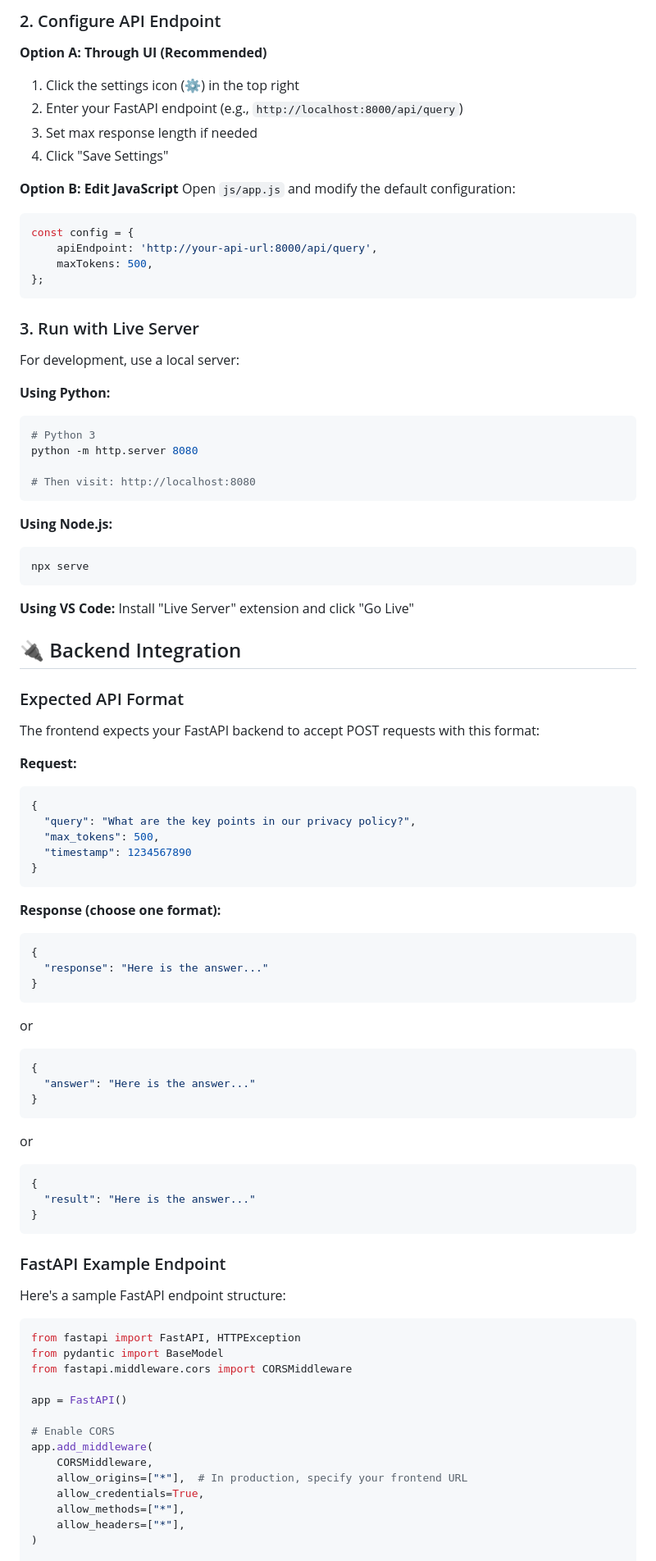
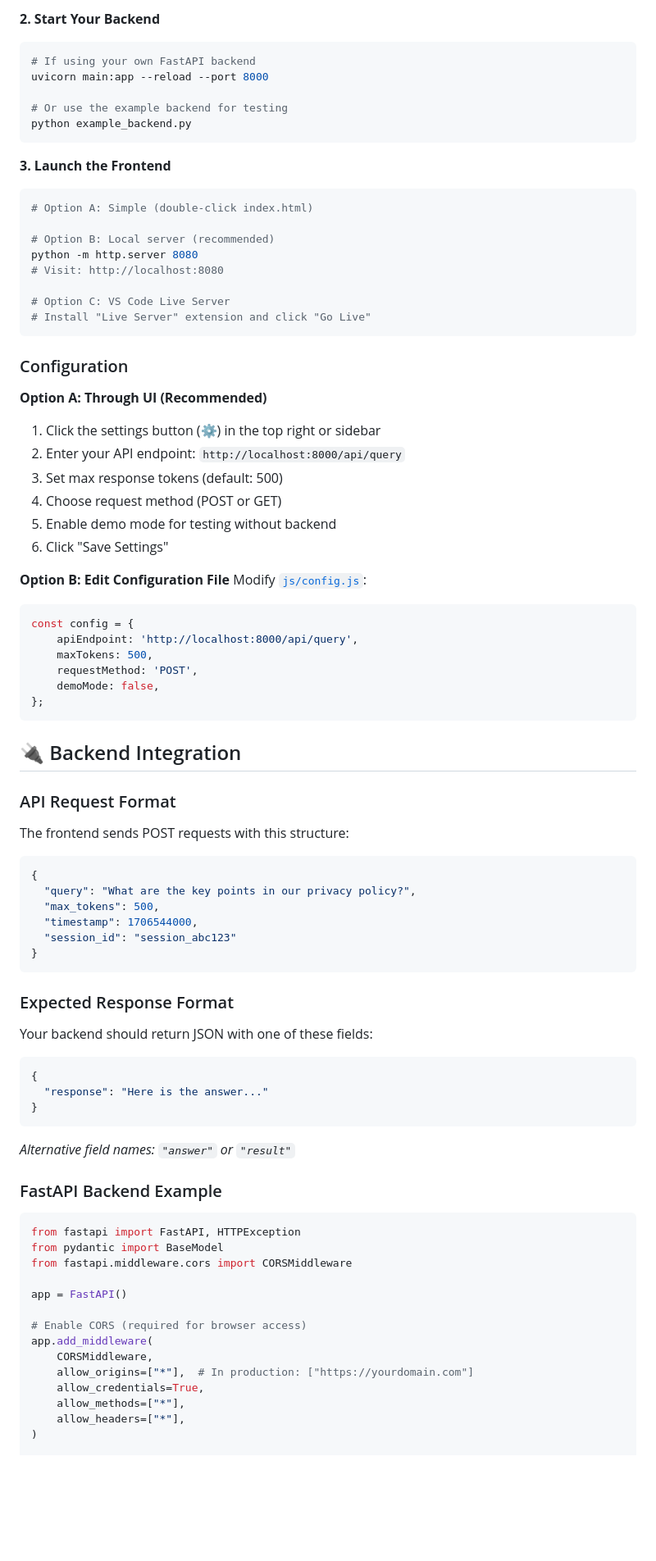
Before and after one commit to meet8141/PolicyBot-Frontend, a Markdown page: README.md, the part around one of its changes. Shown at 82% size. Drawn GitHub-style; blank space fills up the shorter version.

````diff
--- a/README.md
+++ b/README.md
@@ -40,78 +64,73 @@ project_sem_3/
 
-### 2. Configure API Endpoint
+**2. Start Your Backend**
+   ```bash
+   # If using your own FastAPI backend
+   uvicorn main:app --reload --port 8000
+
+   # Or use the example backend for testing
+   python example_backend.py
+   ```
+
+**3. Launch the Frontend**
+   ```bash
+   # Option A: Simple (double-click index.html)
+
+   # Option B: Local server (recommended)
+   python -m http.server 8080
+   # Visit: http://localhost:8080
+
+   # Option C: VS Code Live Server
+   # Install "Live Server" extension and click "Go Live"
+   ```
+
+### Configuration
 
 **Option A: Through UI (Recommended)**
-1. Click the settings icon (⚙️) in the top right
-2. Enter your FastAPI endpoint (e.g., `http://localhost:8000/api/query`)
-3. Set max response length if needed
-4. Click "Save Settings"
+1. Click the settings button (⚙️) in the top right or sidebar
+2. Enter your API endpoint: `http://localhost:8000/api/query`
+3. Set max response tokens (default: 500)
+4. Choose request method (POST or GET)
+5. Enable demo mode for testing without backend
+6. Click "Save Settings"
 
-**Option B: Edit JavaScript**
-Open `js/app.js` and modify the default configuration:
+**Option B: Edit Configuration File**
+Modify [`js/config.js`](js/config.js):
 ```javascript
 const config = {
-    apiEndpoint: 'http://your-api-url:8000/api/query',
+    apiEndpoint: 'http://localhost:8000/api/query',
     maxTokens: 500,
+    requestMethod: 'POST',
+    demoMode: false,
 };
 ```
 
-### 3. Run with Live Server
-
-For development, use a local server:
-
-**Using Python:**
-```bash
-# Python 3
-python -m http.server 8080
-
-# Then visit: http://localhost:8080
-```
-
-**Using Node.js:**
-```bash
-npx serve
-```
-
-**Using VS Code:**
-Install "Live Server" extension and click "Go Live"
-
 ## 🔌 Backend Integration
 
-### Expected API Format
+### API Request Format
 
-The frontend expects your FastAPI backend to accept POST requests with this format:
+The frontend sends POST requests with this structure:
 
-**Request:**
 ```json
 {
   "query": "What are the key points in our privacy policy?",
   "max_tokens": 500,
-  "timestamp": 1234567890
+  "timestamp": 1706544000,
+  "session_id": "session_abc123"
 }
 ```
 
-**Response (choose one format):**
+### Expected Response Format
+
+Your backend should return JSON with one of these fields:
+
 ```json
 {
   "response": "Here is the answer..."
 }
 ```
-or
-```json
-{
-  "answer": "Here is the answer..."
-}
-```
-or
-```json
-{
-  "result": "Here is the answer..."
-}
-```
+*Alternative field names: `"answer"` or `"result"`*
 
-### FastAPI Example Endpoint
-
-Here's a sample FastAPI endpoint structure:
+### FastAPI Backend Example
 
 ```python
 from fastapi import FastAPI, HTTPException
@@ -120,10 +139,10 @@ from fastapi.middleware.cors import CORSMiddleware
 
 app = FastAPI()
 
-# Enable CORS
+# Enable CORS (required for browser access)
 app.add_middleware(
     CORSMiddleware,
-    allow_origins=["*"],  # In production, specify your frontend URL
+    allow_origins=["*"],  # In production: ["https://yourdomain.com"]
     allow_credentials=True,
     allow_methods=["*"],
     allow_headers=["*"],
````
Also changed, not shown: other parts of README.md (+236 -93 lines).
